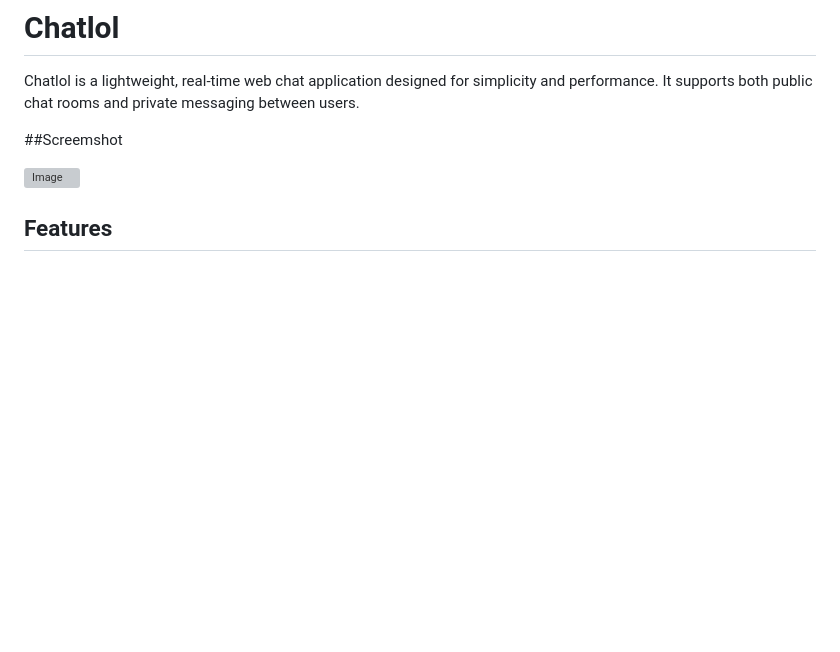
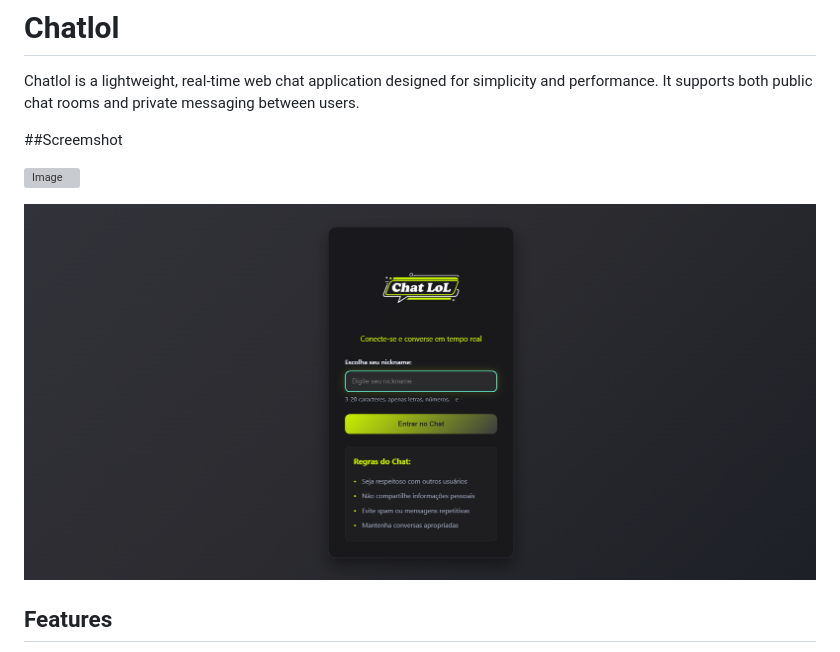
Before and after one commit to bruno-joj/chatlol-site, a Markdown page: README.md, the part around the change. Drawn GitHub-style; blank space fills up the shorter version; grey boxes are pictures that could not be loaded.

```diff
--- a/README.md
+++ b/README.md
@@ -5,6 +5,8 @@ Chatlol is a lightweight, real-time web chat application designed for simplicity
 ##Screemshot
 
 ![Image](https://github.com/user-attachments/assets/a5f61196-604b-4e6e-b050-d06133617deb)
+
+<img src="https://github.com/bruno-joj/chatlol-site/blob/c7d5a9f292b8690a054ed570e9e0281ddf1dc314/Print%20login%20page.png"/>
 
 ## Features
 
```
